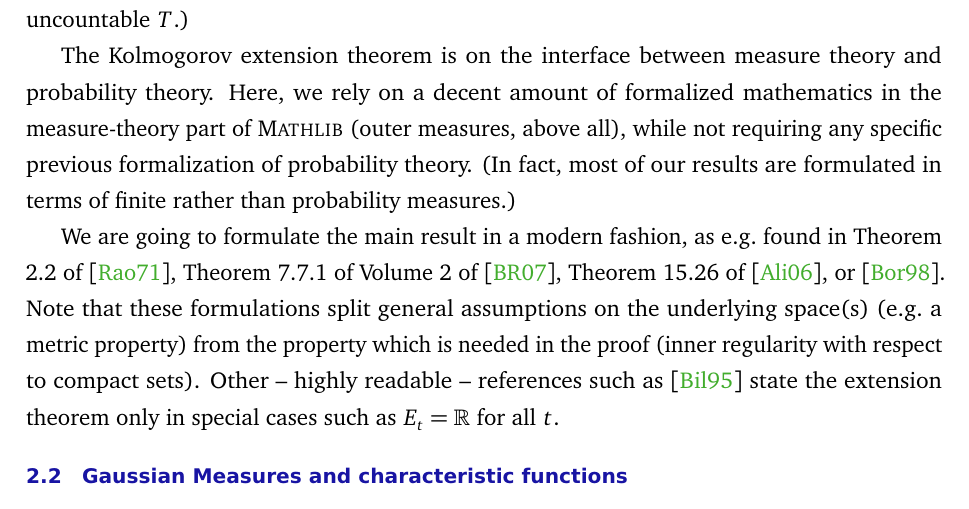
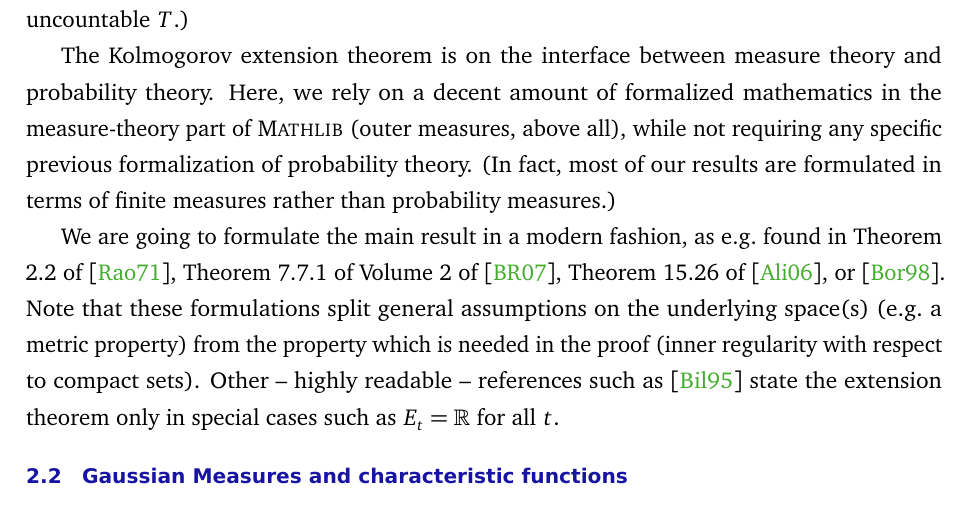
Before and after one commit to RemyDegenne/brownian-motion, a LaTeX document (BM_paper/main.tex): part of page 7 of 41, cut so that both start at the same text. Compiled offline with pdfLaTeX.

Commit message:
finite measures

```diff
--- a/BM_paper/main.tex
+++ b/BM_paper/main.tex
@@ -189,7 +189,7 @@ The resulting family of probability measures $(P_J)_{J \subseteq T \text{ finite
 It is the achievement of Kolmogorov that these finite-dimensional distributions in fact provide a unique description of the distribution of a stochastic process, even if $T$ is uncountable, as long as the underlying family of state spaces $(E_t)_{t\in T}$ is nice enough (Polish, i.e.\ a second-countable topological space which can be metrized by a complete metric, for example) \cite{kolmogoroff1933grundbegriffe}.
 The resulting measure is defined on the product-$\sigma$-field $\mathcal F :=\bigotimes_{t\in T} \mathcal B(E_t)$ (where $\mathcal B(E_t)$ is the Borel $\sigma$-algebra on $E_t$). Here, $\mathcal F$ is generated by finite projections and hence any element of $\mathcal F$ may only depend on at most countably many $t\in T$, making this a rather coarse $\sigma$-algebra. (In particular, note that this is not the Borel $\sigma$-algebra of the product topology for uncountable $T$.)
 
-The Kolmogorov extension theorem is on the interface between measure theory and probability theory. Here, we rely on a decent amount of formalized mathematics in the measure-theory part of \mathlib (outer measures, above all), while not requiring any specific previous formalization of probability theory. (In fact, most of our results are formulated in terms of finite rather than probability measures.)
+The Kolmogorov extension theorem is on the interface between measure theory and probability theory. Here, we rely on a decent amount of formalized mathematics in the measure-theory part of \mathlib (outer measures, above all), while not requiring any specific previous formalization of probability theory. (In fact, most of our results are formulated in terms of finite measures rather than probability measures.)
 
 We are going to formulate the main result in a modern fashion, as e.g.\ found in Theorem 2.2 of \cite{rao1971projective}, Theorem 7.7.1 of Volume~2 of \cite{bogachev2007measure}, Theorem 15.26 of \cite{guide2006infinite}, or \cite{border1998expository}. Note that these formulations split general assumptions on the underlying space(s) (e.g.\ a metric property) from the property which is needed in the proof (inner regularity with respect to compact sets). Other -- highly readable -- references such as \cite{Billingsley1995} state the extension theorem only in special cases such as $E_t = \mathbb R$ for all $t$.
 
```
